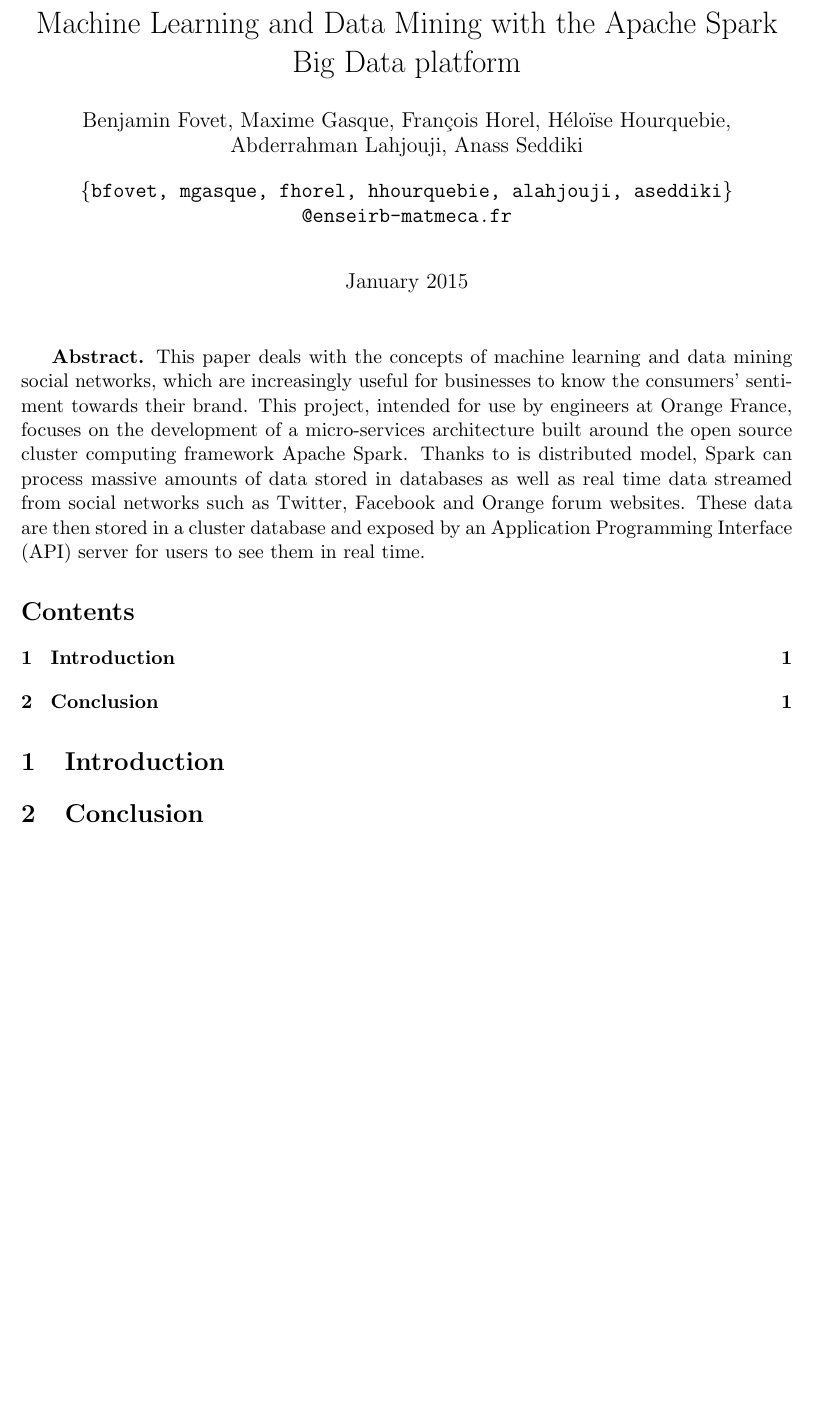
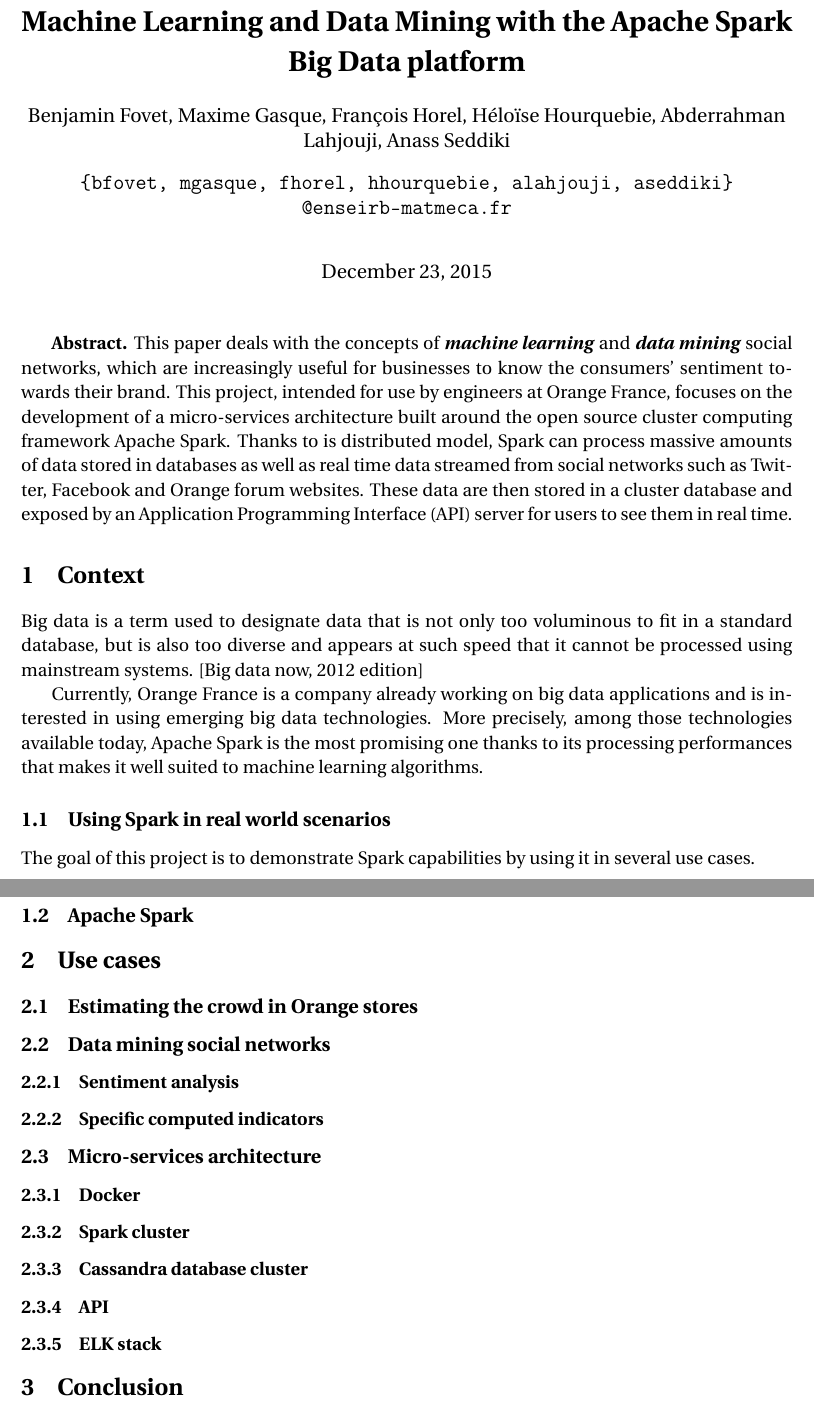
Before and after one commit to t3g7/report, a LaTeX document (main.tex): part of the page before the commit and two parts of pages 1 and 2 of 2 after it, the two joined at a grey line, cut so that both start at the same text, the shorter picture padded with empty space. Compiled offline with pdfLaTeX.

Commit message:
Begin intro and add sections

```diff
--- a/main.tex
+++ b/main.tex
@@ -6,21 +7,56 @@
 
 \sloppy
 
-\title{Machine Learning and Data Mining with the Apache Spark Big Data platform}
+\title{\textbf{Machine Learning and Data Mining with the Apache Spark Big Data platform}}
 \author{Benjamin Fovet, Maxime Gasque, François Horel, Héloïse Hourquebie, Abderrahman Lahjouji, Anass Seddiki}
 \affil{\texttt{\{bfovet, mgasque, fhorel, hhourquebie, alahjouji, aseddiki\} @enseirb-matmeca.fr}}
-\date{January 2015}
 
 \begin{document}
 
 \maketitle
 
-\textbf{Abstract.} This paper deals with the concepts of machine learning and data mining social networks, which are increasingly useful for businesses to know the consumers' sentiment towards their brand. This project, intended for use by engineers at Orange France, focuses on the development of a micro-services architecture built around the open source cluster computing framework Apache Spark. Thanks to is distributed model, Spark can process massive amounts of data stored in databases as well as real time data streamed from social networks such as Twitter, Facebook and Orange forum websites. These data are then stored in a cluster database and exposed by an Application Programming Interface (API) server for users to see them in real time.
+\textbf{Abstract.} This paper deals with the concepts of \textbf{\textit{machine learning}} and \textbf{\textit{data mining}} social networks, which are increasingly useful for businesses to know the consumers' sentiment towards their brand. This project, intended for use by engineers at Orange France, focuses on the development of a micro-services architecture built around the open source cluster computing framework Apache Spark. Thanks to is distributed model, Spark can process massive amounts of data stored in databases as well as real time data streamed from social networks such as Twitter, Facebook and Orange forum websites. These data are then stored in a cluster database and exposed by an Application Programming Interface (API) server for users to see them in real time.
 
 
-\tableofcontents
+\section{Context}
+% What is Big Data ? (short intro)
+Big data is a term used to designate data that is not only too voluminous to fit in a standard database, but is also too diverse and appears at such speed that it cannot be processed using mainstream systems. [Big data now, 2012 edition]
 
-\section{Introduction}
+% Orange wants to use Apache Spark
+Currently, Orange France is a company already working on big data applications and is interested in using emerging big data technologies. More precisely, among those technologies available today, Apache Spark is the most promising one thanks to its processing performances that makes it well suited to machine learning algorithms.
+
+% Our goal is to demonstrate Spark capabilities, effectiveness and usability through use cases
+\subsection{Using Spark in real world scenarios}
+The goal of this project is to demonstrate Spark capabilities by using it in several use cases.
+
+% What is Apache Spark ? What are the possibilities ? How does it work ?
+\subsection{Apache Spark}
+
+
+\section{Use cases}
+% Video use case
+\subsection{Estimating the crowd in Orange stores}
+
+% Social networks use case
+\subsection{Data mining social networks}
+\subsubsection{Sentiment analysis}
+
+\subsubsection{Specific computed indicators}
+
+% Every component of our architecture
+\subsection{Micro-services architecture}
+
+% Presentation and schema first
+
+\subsubsection{Docker}
+
+\subsubsection{Spark cluster}
+
+\subsubsection{Cassandra database cluster}
+
+\subsubsection{API}
+
+\subsubsection{ELK stack}
 
 \section{Conclusion}
 
```
Also changed, not shown: main.tex (1 more changed lines).
